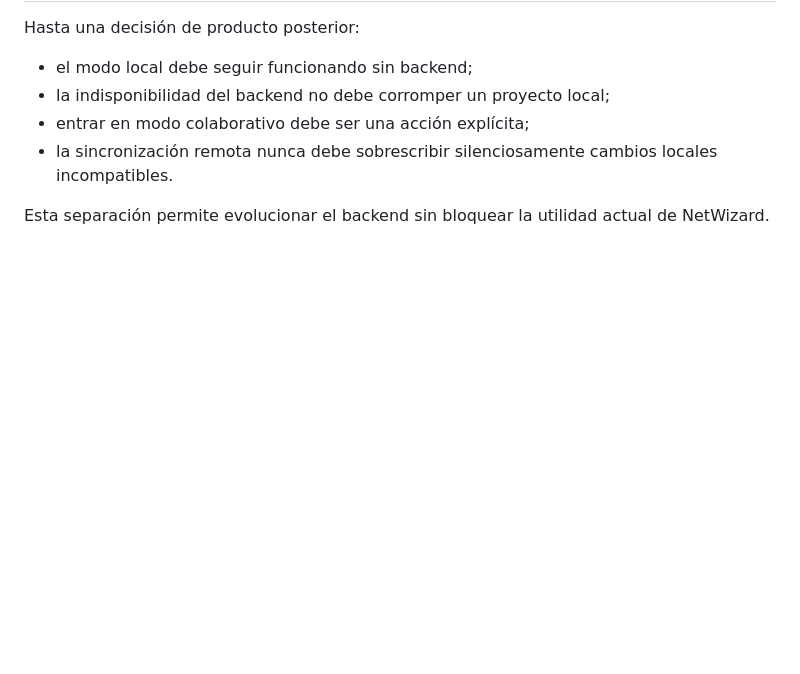
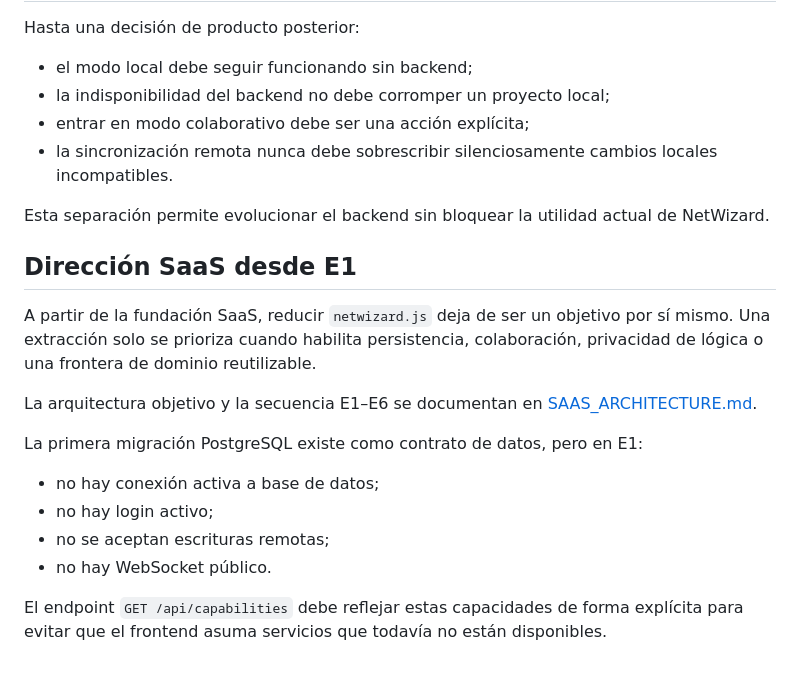
Before and after one commit to WolcenOn/NetWizard, a Markdown page: docs/BACKEND_BOUNDARIES.md, the part around the change. Rendered like a GitHub page; blank space fills up the shorter version.

Commit message:
docs: stop refactoring monolith without SaaS purpose

```diff
--- a/docs/BACKEND_BOUNDARIES.md
+++ b/docs/BACKEND_BOUNDARIES.md
@@ -153,3 +153,19 @@ Hasta una decisión de producto posterior:
 - la sincronización remota nunca debe sobrescribir silenciosamente cambios locales incompatibles.
 
 Esta separación permite evolucionar el backend sin bloquear la utilidad actual de NetWizard.
+
+
+## Dirección SaaS desde E1
+
+A partir de la fundación SaaS, reducir `netwizard.js` deja de ser un objetivo por sí mismo. Una extracción solo se prioriza cuando habilita persistencia, colaboración, privacidad de lógica o una frontera de dominio reutilizable.
+
+La arquitectura objetivo y la secuencia E1–E6 se documentan en [SAAS_ARCHITECTURE.md](./SAAS_ARCHITECTURE.md).
+
+La primera migración PostgreSQL existe como contrato de datos, pero en E1:
+
+- no hay conexión activa a base de datos;
+- no hay login activo;
+- no se aceptan escrituras remotas;
+- no hay WebSocket público.
+
+El endpoint `GET /api/capabilities` debe reflejar estas capacidades de forma explícita para evitar que el frontend asuma servicios que todavía no están disponibles.
```
